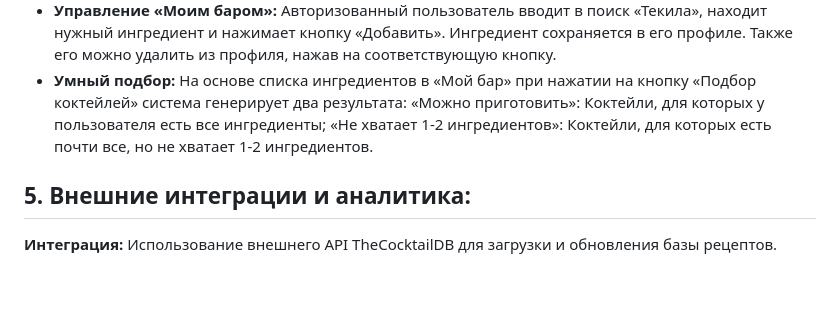
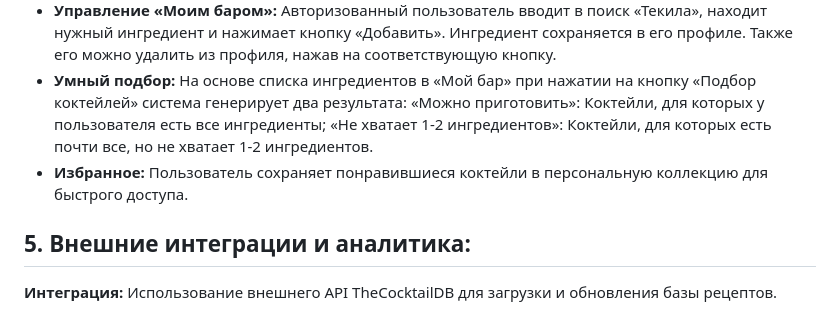
Before and after one commit to sonixks/cocktail-profi, a Markdown page: TZ.md, the part around the change. Drawn GitHub-style; blank space fills up the shorter version.

```diff
--- a/TZ.md
+++ b/TZ.md
@@ -20,6 +20,7 @@
 - **Навигация по категориям:** Пользователь переходит на вкладку «Категории», выбирает «Кофе/Чай» и получает список всех кофейных или чайных коктейлей. Аналогично и с другими категориями.
 - **Управление «Моим баром»:** Авторизованный пользователь вводит в поиск «Текила», находит нужный ингредиент и нажимает кнопку «Добавить». Ингредиент сохраняется в его профиле. Также его можно удалить из профиля, нажав на соответствующую кнопку.
 - **Умный подбор:** На основе списка ингредиентов в «Мой бар» при нажатии на кнопку «Подбор коктейлей» система генерирует два результата: «Можно приготовить»: Коктейли, для которых у пользователя есть все ингредиенты; «Не хватает 1-2 ингредиентов»: Коктейли, для которых есть почти все, но не хватает 1-2 ингредиентов.
+- **Избранное:** Пользователь сохраняет понравившиеся коктейли в персональную коллекцию для быстрого доступа.
 
 ## 5. Внешние интеграции и аналитика:
 **Интеграция:** Использование внешнего API TheCocktailDB для загрузки и обновления базы рецептов.
```
